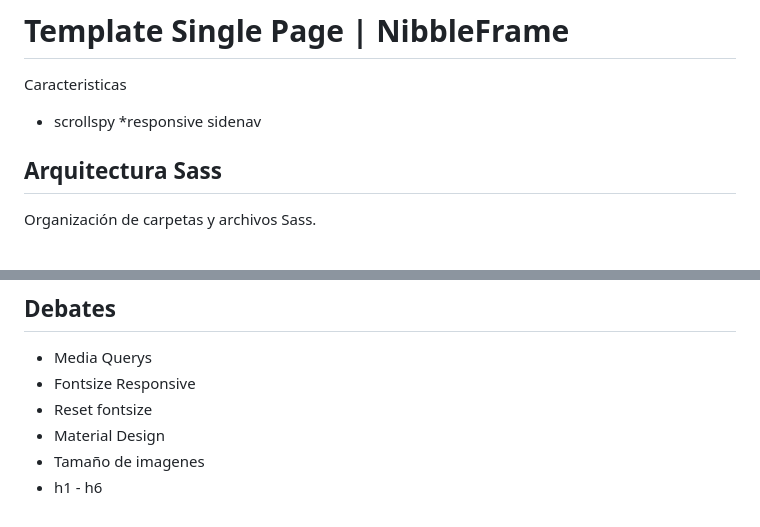
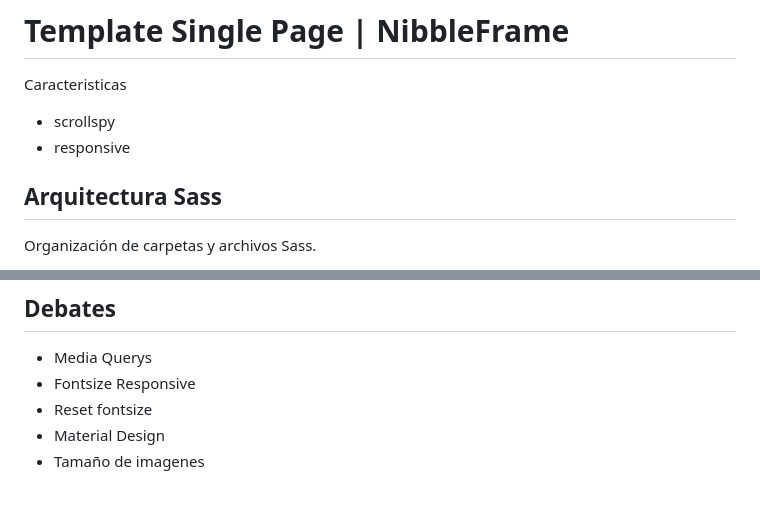
Before and after one commit to AlexanderHOB/NibbleFrame, a Markdown page: single-page/README.md, 2 parts joined by grey strips. GitHub-like rendering.

Commit message:
readme v 1.2

```diff
--- a/single-page/README.md
+++ b/single-page/README.md
@@ -2,7 +2,7 @@
 # Template Single Page | NibbleFrame
 Caracteristicas
 * scrollspy
-*responsive sidenav
+* responsive
 
 ## Arquitectura Sass
 Organización de carpetas y archivos Sass.
@@ -47,4 +47,3 @@ Herramientas y helpers de css
 * Reset fontsize
 * Material Design
 * Tamaño de imagenes
-* h1 - h6
```
Also changed, not shown: README.md (+3 -0 lines), md-resources/placeholder-vs-mixin-1.jpg (added), md-resources/placeholder-vs-mixin-2.jpg (added), md-resources/w3c-validation.jpg (added).
